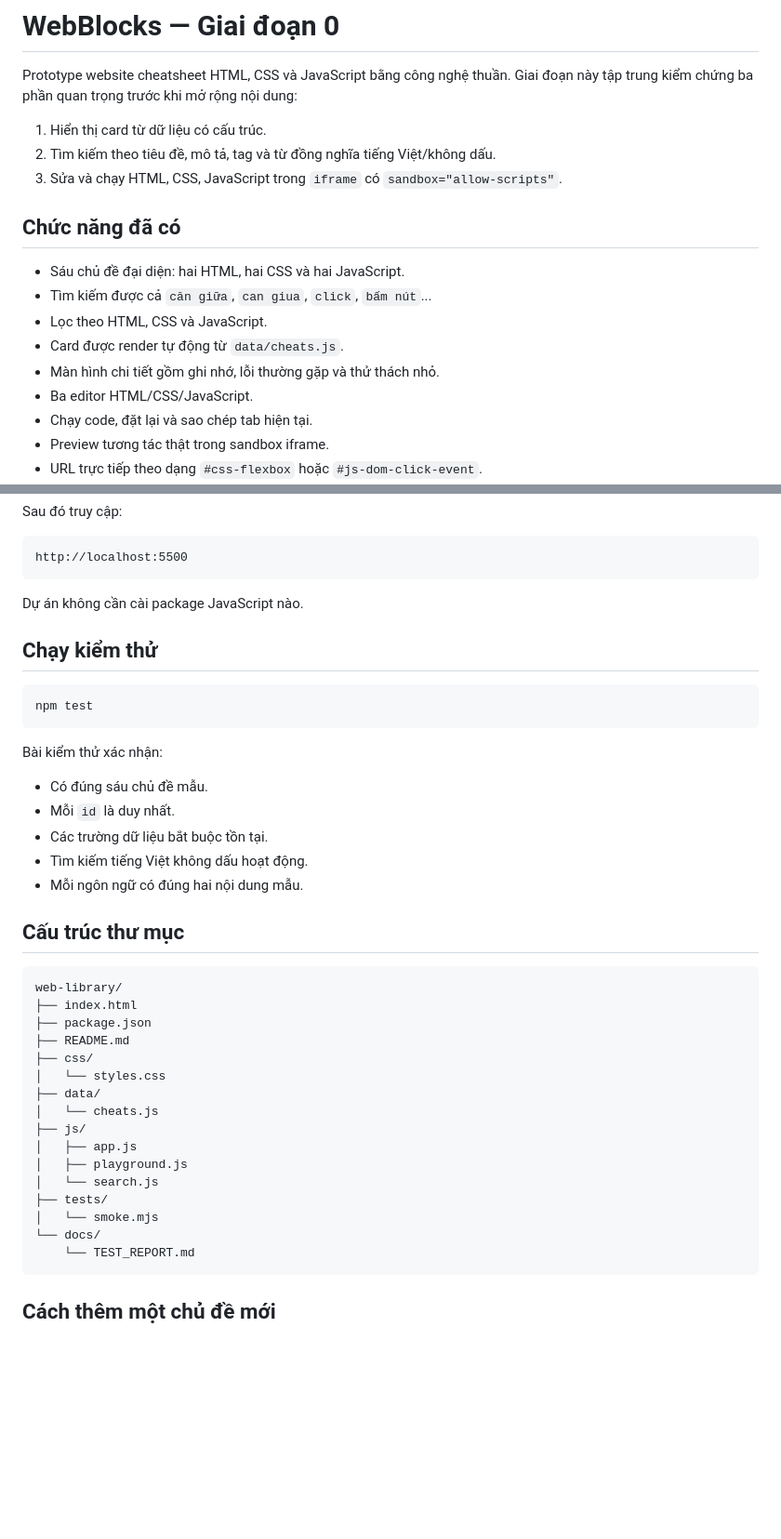
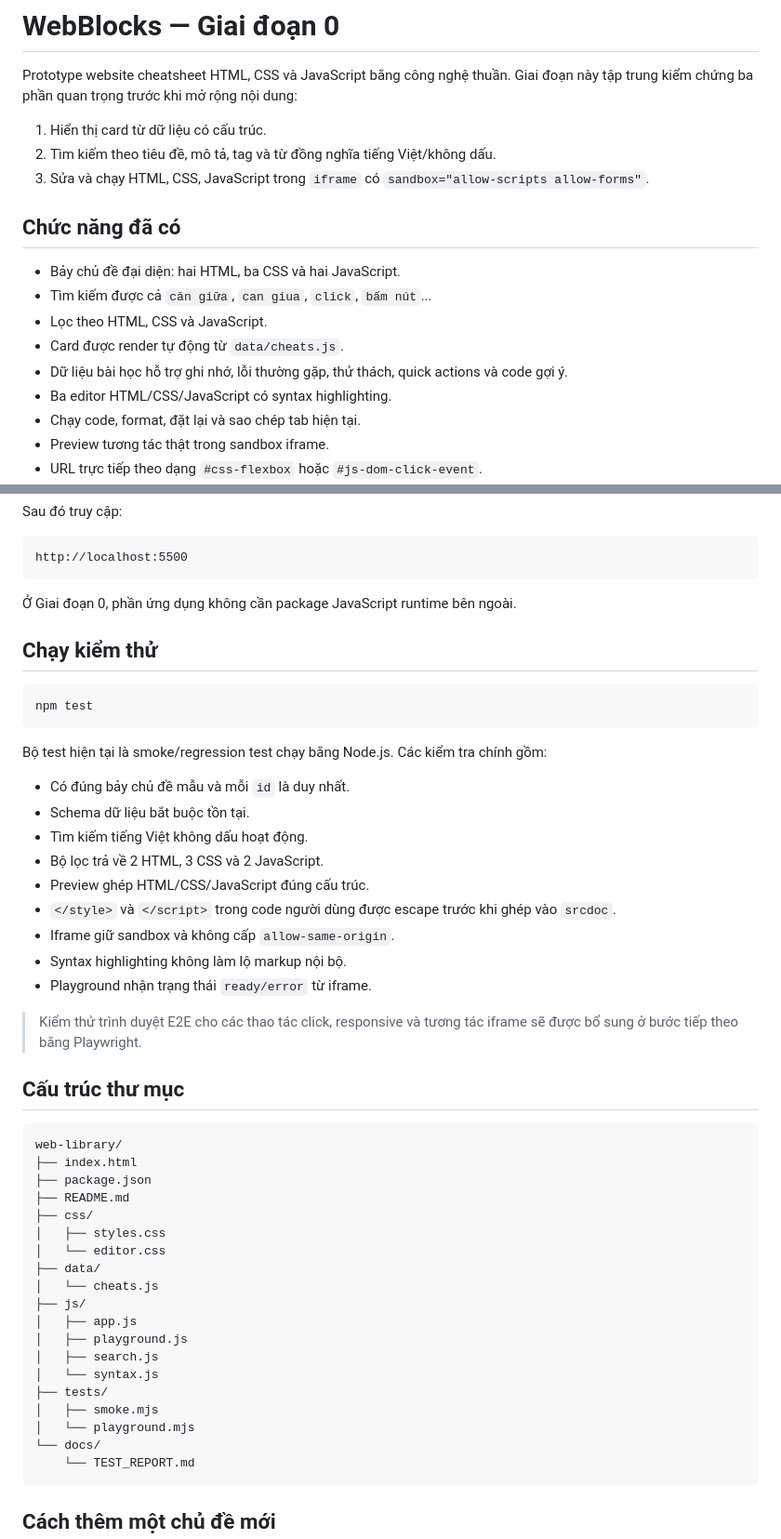
Before and after one commit to Banhtalon/web-library, a Markdown page: README.md, 2 parts joined by grey strips. Shown at 93% size. GitHub-like rendering; blank space fills up the shorter version.

Commit message:
docs: align README with seven-topic prototype

````diff
--- a/README.md
+++ b/README.md
@@ -4,17 +4,17 @@ Prototype website cheatsheet HTML, CSS và JavaScript bằng công nghệ thuầ
 
 1. Hiển thị card từ dữ liệu có cấu trúc.
 2. Tìm kiếm theo tiêu đề, mô tả, tag và từ đồng nghĩa tiếng Việt/không dấu.
-3. Sửa và chạy HTML, CSS, JavaScript trong `iframe` có `sandbox="allow-scripts"`.
+3. Sửa và chạy HTML, CSS, JavaScript trong `iframe` có `sandbox="allow-scripts allow-forms"`.
 
 ## Chức năng đã có
 
-- Sáu chủ đề đại diện: hai HTML, hai CSS và hai JavaScript.
+- Bảy chủ đề đại diện: hai HTML, ba CSS và hai JavaScript.
 - Tìm kiếm được cả `căn giữa`, `can giua`, `click`, `bấm nút`...
 - Lọc theo HTML, CSS và JavaScript.
 - Card được render tự động từ `data/cheats.js`.
-- Màn hình chi tiết gồm ghi nhớ, lỗi thường gặp và thử thách nhỏ.
-- Ba editor HTML/CSS/JavaScript.
-- Chạy code, đặt lại và sao chép tab hiện tại.
+- Dữ liệu bài học hỗ trợ ghi nhớ, lỗi thường gặp, thử thách, quick actions và code gợi ý.
+- Ba editor HTML/CSS/JavaScript có syntax highlighting.
+- Chạy code, format, đặt lại và sao chép tab hiện tại.
 - Preview tương tác thật trong sandbox iframe.
 - URL trực tiếp theo dạng `#css-flexbox` hoặc `#js-dom-click-event`.
 - Responsive cho desktop và mobile.
@@ -43,7 +43,7 @@ Sau đó truy cập:
 http://localhost:5500
 ```
 
-Dự án không cần cài package JavaScript nào.
+Ở Giai đoạn 0, phần ứng dụng không cần package JavaScript runtime bên ngoài.
 
 ## Chạy kiểm thử
 
@@ -51,13 +51,19 @@ Dự án không cần cài package JavaScript nào.
 npm test
 ```
 
-Bài kiểm thử xác nhận:
+Bộ test hiện tại là smoke/regression test chạy bằng Node.js. Các kiểm tra chính gồm:
 
-- Có đúng sáu chủ đề mẫu.
-- Mỗi `id` là duy nhất.
-- Các trường dữ liệu bắt buộc tồn tại.
+- Có đúng bảy chủ đề mẫu và mỗi `id` là duy nhất.
+- Schema dữ liệu bắt buộc tồn tại.
 - Tìm kiếm tiếng Việt không dấu hoạt động.
-- Mỗi ngôn ngữ có đúng hai nội dung mẫu.
+- Bộ lọc trả về 2 HTML, 3 CSS và 2 JavaScript.
+- Preview ghép HTML/CSS/JavaScript đúng cấu trúc.
+- `</style>` và `</script>` trong code người dùng được escape trước khi ghép vào `srcdoc`.
+- Iframe giữ sandbox và không cấp `allow-same-origin`.
+- Syntax highlighting không làm lộ markup nội bộ.
+- Playground nhận trạng thái `ready/error` từ iframe.
+
+> Kiểm thử trình duyệt E2E cho các thao tác click, responsive và tương tác iframe sẽ được bổ sung ở bước tiếp theo bằng Playwright.
 
 ## Cấu trúc thư mục
 
@@ -67,15 +73,18 @@ web-library/
 ├── package.json
 ├── README.md
 ├── css/
-│   └── styles.css
+│   ├── styles.css
+│   └── editor.css
 ├── data/
 │   └── cheats.js
 ├── js/
 │   ├── app.js
 │   ├── playground.js
-│   └── search.js
+│   ├── search.js
+│   └── syntax.js
 ├── tests/
-│   └── smoke.mjs
+│   ├── smoke.mjs
+│   └── playground.mjs
 └── docs/
     └── TEST_REPORT.md
 ```
````
Also changed, not shown: other parts of README.md (+4 -1 lines).
